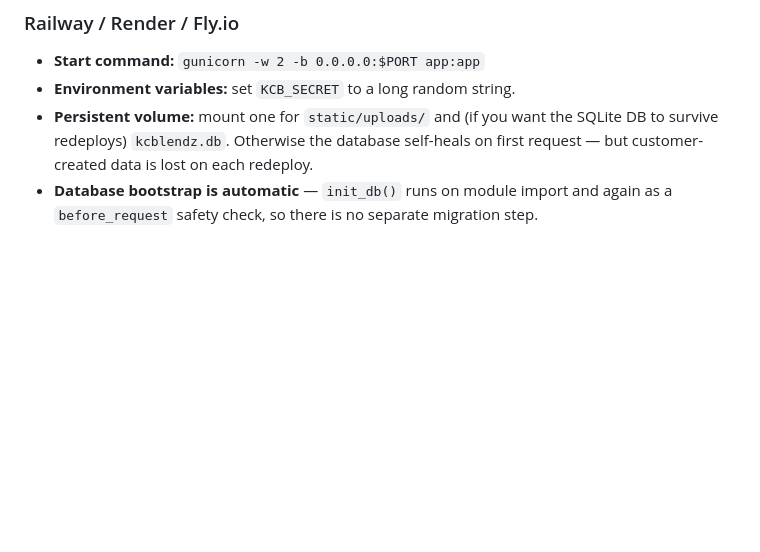
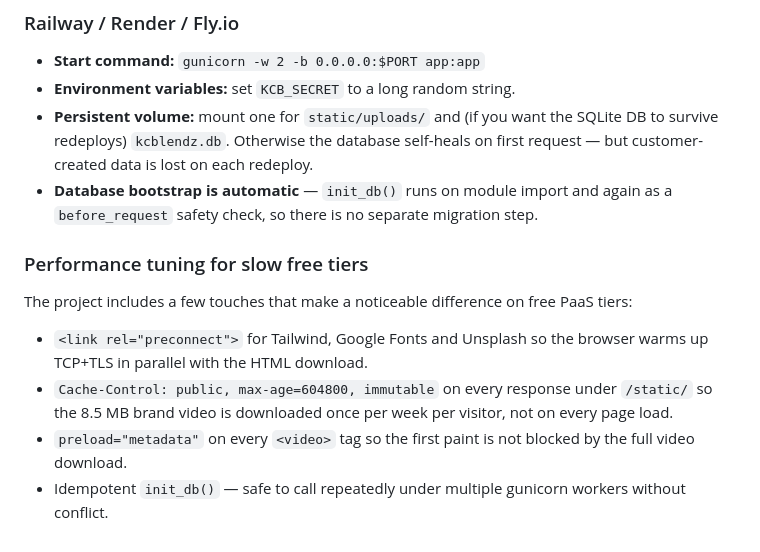
Before and after one commit to mukiza123/kcblendz, a Markdown page: README.md, the part around the change. Drawn GitHub-style; blank space fills up the shorter version.

Commit message:
docs(readme): add performance tuning for slow free tiers

```diff
--- a/README.md
+++ b/README.md
@@ -311,3 +311,12 @@ gunicorn -w 4 -b 0.0.0.0:8000 app:app
 - **Environment variables:** set `KCB_SECRET` to a long random string.
 - **Persistent volume:** mount one for `static/uploads/` and (if you want the SQLite DB to survive redeploys) `kcblendz.db`. Otherwise the database self-heals on first request — but customer-created data is lost on each redeploy.
 - **Database bootstrap is automatic** — `init_db()` runs on module import and again as a `before_request` safety check, so there is no separate migration step.
+
+### Performance tuning for slow free tiers
+
+The project includes a few touches that make a noticeable difference on free PaaS tiers:
+
+- `<link rel="preconnect">` for Tailwind, Google Fonts and Unsplash so the browser warms up TCP+TLS in parallel with the HTML download.
+- `Cache-Control: public, max-age=604800, immutable` on every response under `/static/` so the 8.5 MB brand video is downloaded once per week per visitor, not on every page load.
+- `preload="metadata"` on every `<video>` tag so the first paint is not blocked by the full video download.
+- Idempotent `init_db()` — safe to call repeatedly under multiple gunicorn workers without conflict.
```
